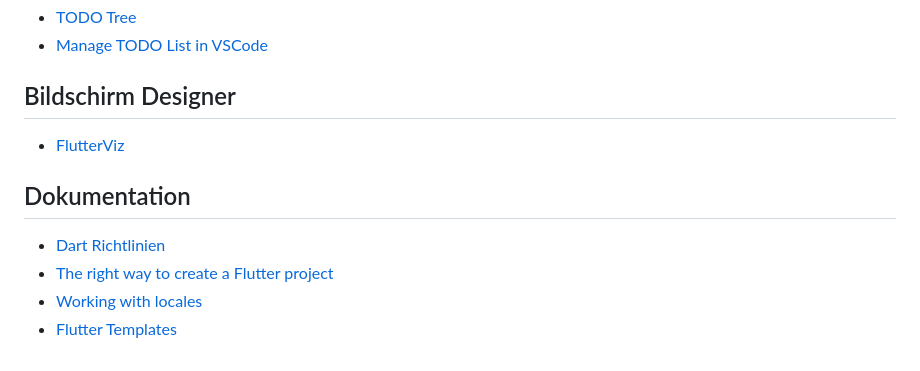
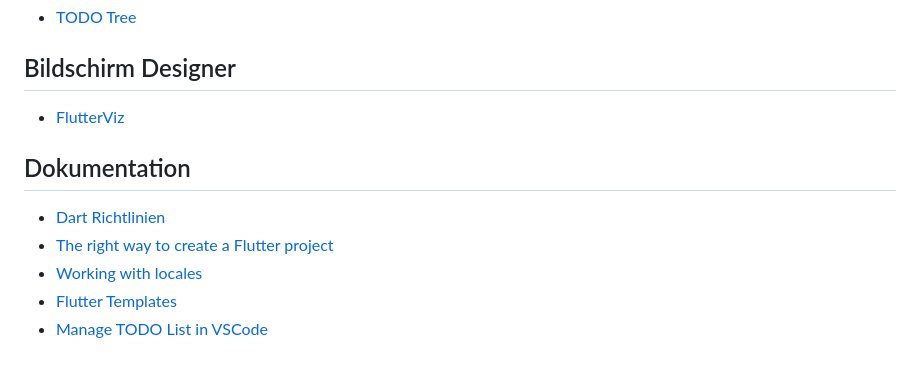
Before and after one commit to tools400/inowa-playground, a Markdown page: README.md, the part around the change printed below. Rendered like a GitHub page.

```diff
--- a/README.md
+++ b/README.md
@@ -162,5 +165,4 @@ Zielordner: `[project_home]\build\app\outputs\flutter-apk\`
 - [TODO Tree](https://marketplace.visualstudio.com/items?itemName=Gruntfuggly.todo-tree)
-- [Manage TODO List in VSCode](https://medium.com/@EclecticCoder/manage-todo-list-in-vscode-beb53774d776)
 
 ## Bildschirm Designer
 
@@ -172,3 +174,4 @@ Zielordner: `[project_home]\build\app\outputs\flutter-apk\`
 - [The right way to create a Flutter project](https://themobilecoder.com/the-right-way-to-create-a-flutter-project/)
 - [Working with locales](https://stackoverflow.com/questions/50923906/how-to-get-timezone-language-and-county-id-in-flutter-by-the-location-of-device)
 - [Flutter Templates](https://www.fluttertemplates.dev/widgets/must_haves/)
+- [Manage TODO List in VSCode](https://medium.com/@EclecticCoder/manage-todo-list-in-vscode-beb53774d776)
```
Also changed, not shown: other parts of README.md (+3 -0 lines).
